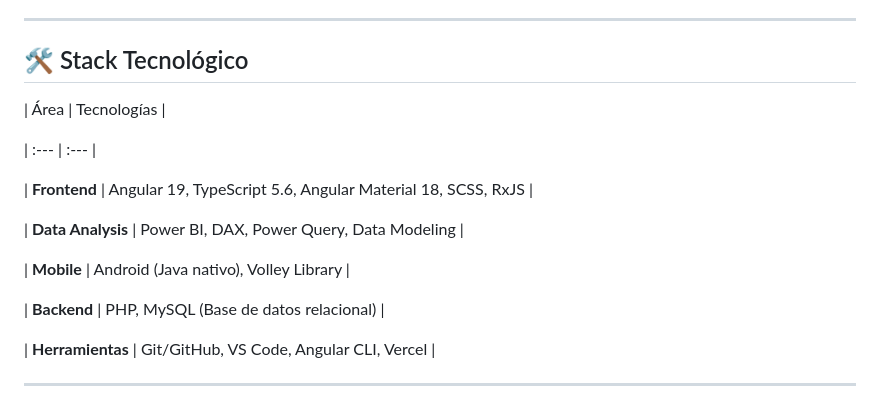
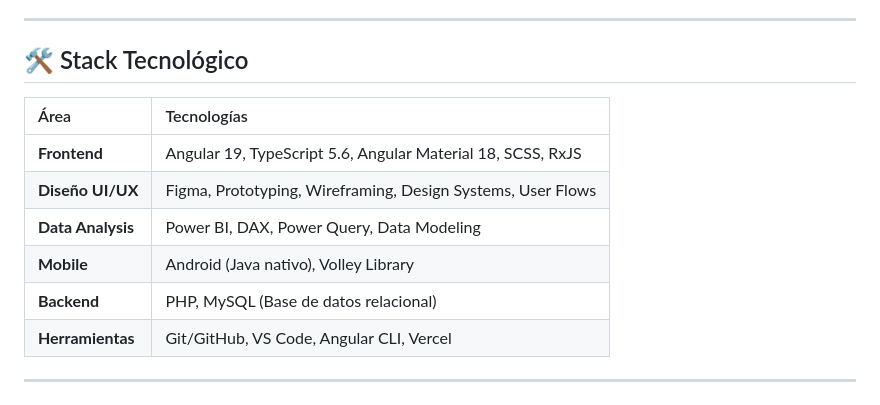
Before and after one commit to JoelAG-gif/mi-portafolio, a Markdown page: README.md, the part around the change. Drawn GitHub-style.

```diff
--- a/README.md
+++ b/README.md
@@ -117,20 +117,13 @@ Plataforma de reclutamiento diseñada con enfoque prioritario en la inclusión l
 
 ## 🛠️ Stack Tecnológico
 
-
-
 | Área | Tecnologías |
-
 | :--- | :--- |
-
 | **Frontend** | Angular 19, TypeScript 5.6, Angular Material 18, SCSS, RxJS |
-
+| **Diseño UI/UX** | Figma, Prototyping, Wireframing, Design Systems, User Flows |
 | **Data Analysis** | Power BI, DAX, Power Query, Data Modeling |
-
 | **Mobile** | Android (Java nativo), Volley Library |
-
 | **Backend** | PHP, MySQL (Base de datos relacional) |
-
 | **Herramientas** | Git/GitHub, VS Code, Angular CLI, Vercel |
 
 
```
